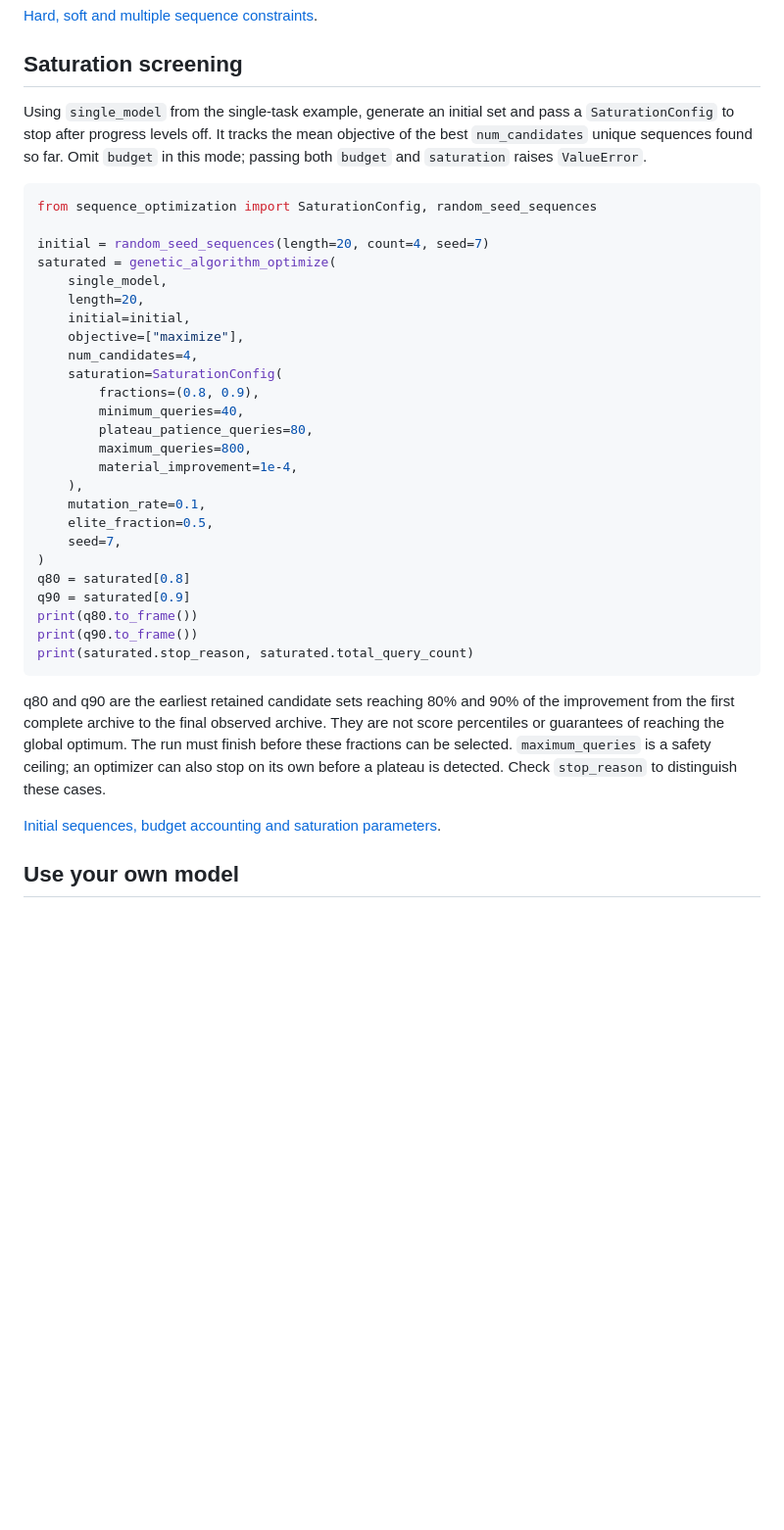
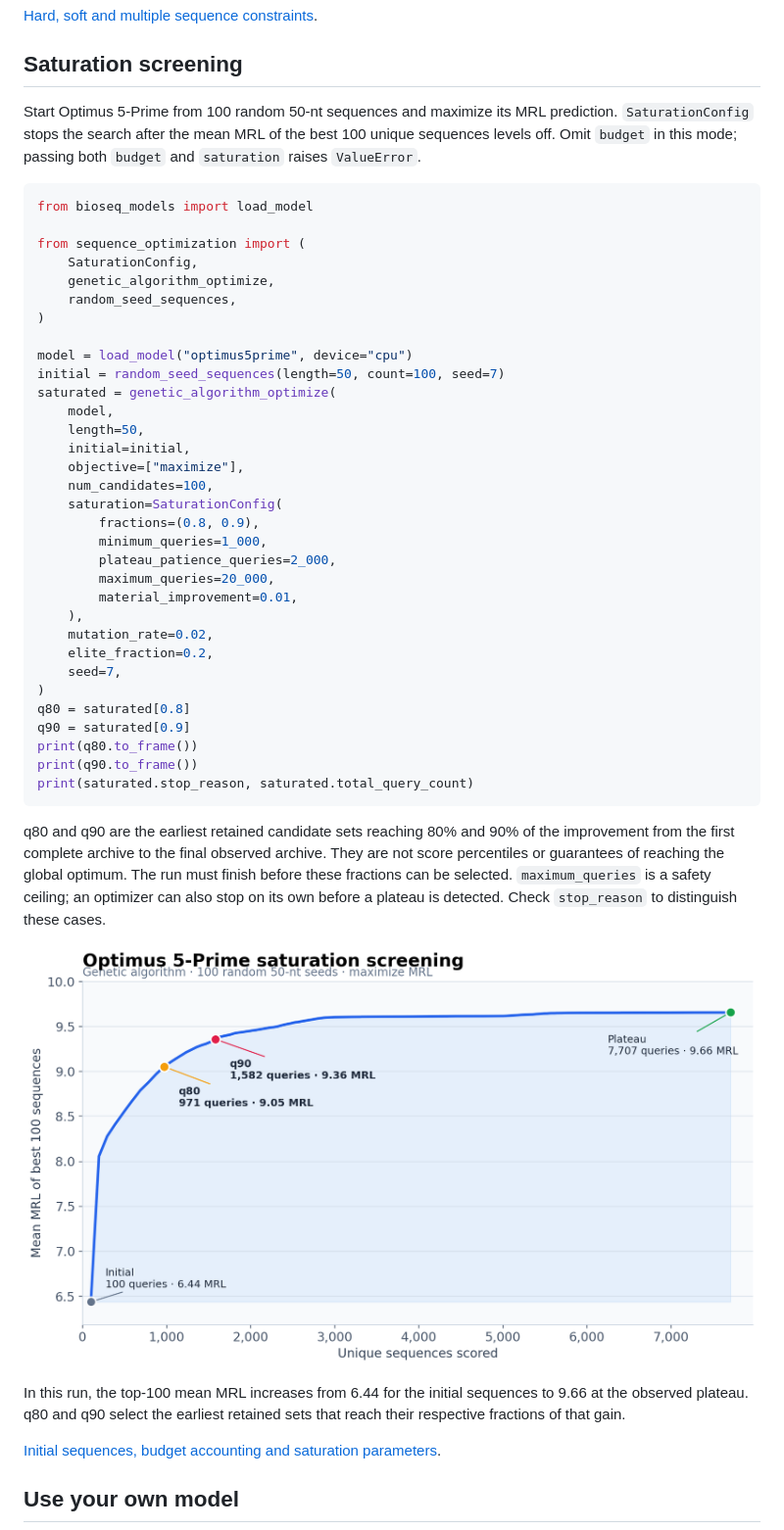
Before and after one commit to UTR-CODE/bioseq-optimization, a Markdown page: README.md, the part around the change. Shown at 98% size. GitHub-like rendering; pictures changed too: docs/assets/optimus-saturation.png (added); blank space fills up the shorter version.

Commit message:
Add Optimus saturation screening visualization

````diff
--- a/README.md
+++ b/README.md
@@ -314,31 +314,37 @@ print(constrained_result.to_frame())
 
 ## Saturation screening
 
-Using `single_model` from the single-task example, generate an initial set and
-pass a `SaturationConfig` to stop after progress levels off. It tracks the
-mean objective of the best `num_candidates` unique sequences found so far.
-Omit `budget` in this mode; passing both `budget` and `saturation` raises
-`ValueError`.
+Start Optimus 5-Prime from 100 random 50-nt sequences and maximize its MRL
+prediction. `SaturationConfig` stops the search after the mean MRL of the best
+100 unique sequences levels off. Omit `budget` in this mode; passing both
+`budget` and `saturation` raises `ValueError`.
 
 ```python
-from sequence_optimization import SaturationConfig, random_seed_sequences
+from bioseq_models import load_model
 
-initial = random_seed_sequences(length=20, count=4, seed=7)
+from sequence_optimization import (
+    SaturationConfig,
+    genetic_algorithm_optimize,
+    random_seed_sequences,
+)
+
+model = load_model("optimus5prime", device="cpu")
+initial = random_seed_sequences(length=50, count=100, seed=7)
 saturated = genetic_algorithm_optimize(
-    single_model,
-    length=20,
+    model,
+    length=50,
     initial=initial,
     objective=["maximize"],
-    num_candidates=4,
+    num_candidates=100,
     saturation=SaturationConfig(
         fractions=(0.8, 0.9),
-        minimum_queries=40,
-        plateau_patience_queries=80,
-        maximum_queries=800,
-        material_improvement=1e-4,
+        minimum_queries=1_000,
+        plateau_patience_queries=2_000,
+        maximum_queries=20_000,
+        material_improvement=0.01,
     ),
-    mutation_rate=0.1,
-    elite_fraction=0.5,
+    mutation_rate=0.02,
+    elite_fraction=0.2,
     seed=7,
 )
 q80 = saturated[0.8]
@@ -355,6 +361,12 @@ The run must finish before these fractions can be selected. `maximum_queries`
 is a safety ceiling; an optimizer can also stop on its own before a plateau is
 detected. Check `stop_reason` to distinguish these cases.
 
+![Optimus 5-Prime saturation curve showing the initial, q80, q90, and plateau points](docs/assets/optimus-saturation.png)
+
+In this run, the top-100 mean MRL increases from 6.44 for the initial sequences
+to 9.66 at the observed plateau. q80 and q90 select the earliest retained sets
+that reach their respective fractions of that gain.
+
 [Initial sequences, budget accounting and saturation parameters](docs/search_workflow.md).
 
 ## Use your own model
````
